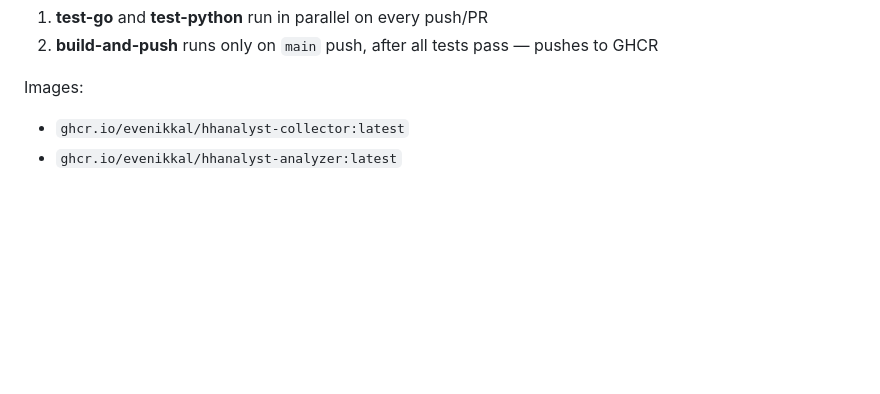
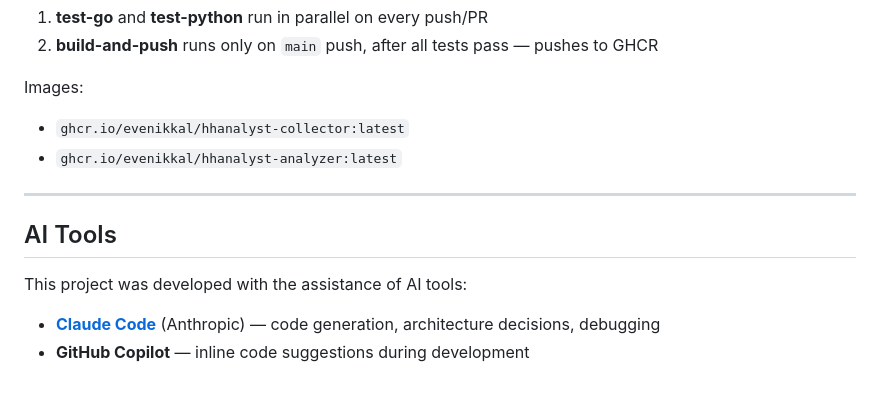
Before and after one commit to evenikkal/hhanalyst, a Markdown page: README.md, the part around the change. GitHub-like rendering; blank space fills up the shorter version.

Commit message:
docs: add AI tools section to README
Document use of Claude Code and GitHub Copilot as AI assistants during
development, satisfying the course requirement for AI tool integration.

```diff
--- a/README.md
+++ b/README.md
@@ -125,3 +125,11 @@ GitHub Actions (`.github/workflows/ci.yml`):
 Images:
 - `ghcr.io/evenikkal/hhanalyst-collector:latest`
 - `ghcr.io/evenikkal/hhanalyst-analyzer:latest`
+
+---
+
+## AI Tools
+
+This project was developed with the assistance of AI tools:
+- **[Claude Code](https://claude.ai/code)** (Anthropic) — code generation, architecture decisions, debugging
+- **GitHub Copilot** — inline code suggestions during development
```
